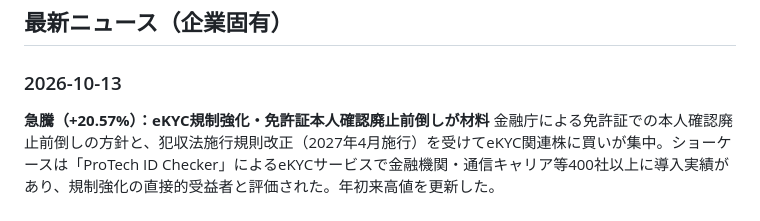
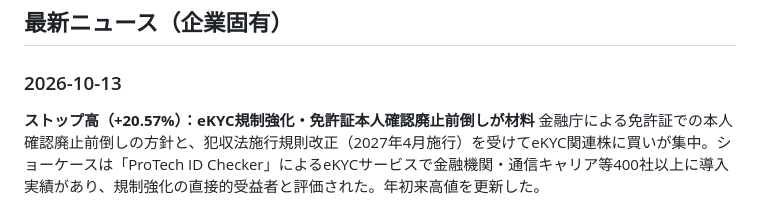
Before and after one commit to Ryouma139/stock_searching, a Markdown page: stock_save/ショーケース_20261013.md, the part around the change. Drawn GitHub-style.

Commit message:
fix: ショーケース(3909) の騰落表記をストップ高に修正
前日終値¥389 + TSE制限値幅¥80 = ¥469 となりストップ高と確認済み。
クロスチェックにより「急騰」→「ストップ高」に修正。

Co-Authored-By: Claude Sonnet 4.6 <noreply@anthropic.com>
Claude-Session: https://claude.ai/code/session_019waq4xY2mZptmsn2GQZ7J3

```diff
--- a/stock_save/ショーケース_20261013.md
+++ b/stock_save/ショーケース_20261013.md
@@ -40,7 +40,7 @@
 ## 最新ニュース（企業固有）
 
 ### 2026-10-13
-**急騰（+20.57%）：eKYC規制強化・免許証本人確認廃止前倒しが材料**
+**ストップ高（+20.57%）：eKYC規制強化・免許証本人確認廃止前倒しが材料**
 金融庁による免許証での本人確認廃止前倒しの方針と、犯収法施行規則改正（2027年4月施行）を受けてeKYC関連株に買いが集中。ショーケースは「ProTech ID Checker」によるeKYCサービスで金融機関・通信キャリア等400社以上に導入実績があり、規制強化の直接的受益者と評価された。年初来高値を更新した。
 
 ### 2026-10-
```
